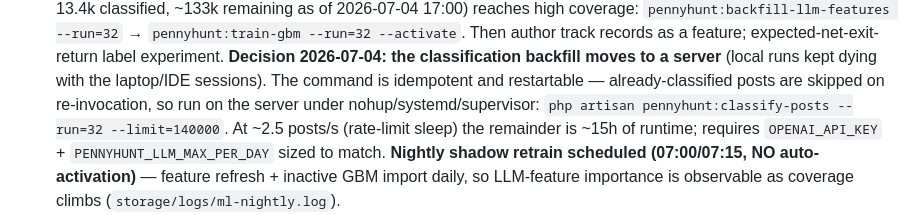
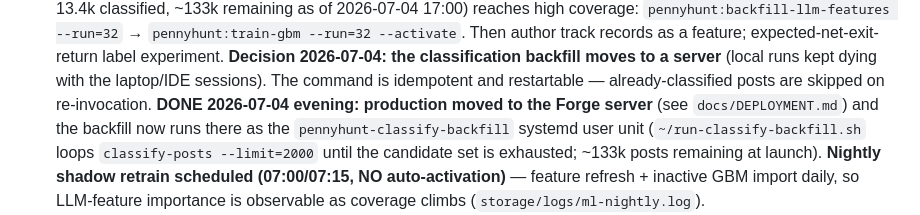
Before and after one commit to ossedk/pennyhunt, a Markdown page: docs/PLAN.md, the part around the change. GitHub-like rendering.

```diff
--- a/docs/PLAN.md
+++ b/docs/PLAN.md
@@ -366,10 +366,11 @@ Dark theme by default (shadcn/ui `dark` class strategy, near-black background `#
   **Decision 2026-07-04: the classification backfill moves to a server**
   (local runs kept dying with the laptop/IDE sessions). The command is
   idempotent and restartable — already-classified posts are skipped on
-  re-invocation, so run on the server under nohup/systemd/supervisor:
-  `php artisan pennyhunt:classify-posts --run=32 --limit=140000`.
-  At ~2.5 posts/s (rate-limit sleep) the remainder is ~15h of runtime;
-  requires `OPENAI_API_KEY` + `PENNYHUNT_LLM_MAX_PER_DAY` sized to match.
+  re-invocation. **DONE 2026-07-04 evening: production moved to the Forge
+  server** (see `docs/DEPLOYMENT.md`) and the backfill now runs there as
+  the `pennyhunt-classify-backfill` systemd user unit
+  (`~/run-classify-backfill.sh` loops `classify-posts --limit=2000` until
+  the candidate set is exhausted; ~133k posts remaining at launch).
   **Nightly shadow retrain scheduled (07:00/07:15, NO auto-activation)**
   — feature refresh + inactive GBM import daily, so LLM-feature
   importance is observable as coverage climbs (`storage/logs/ml-nightly.log`).
```
Also changed, not shown: docs/ARCHITECTURE.md (+4 -1 lines), docs/DEPLOYMENT.md (added, +109 -0 lines).
